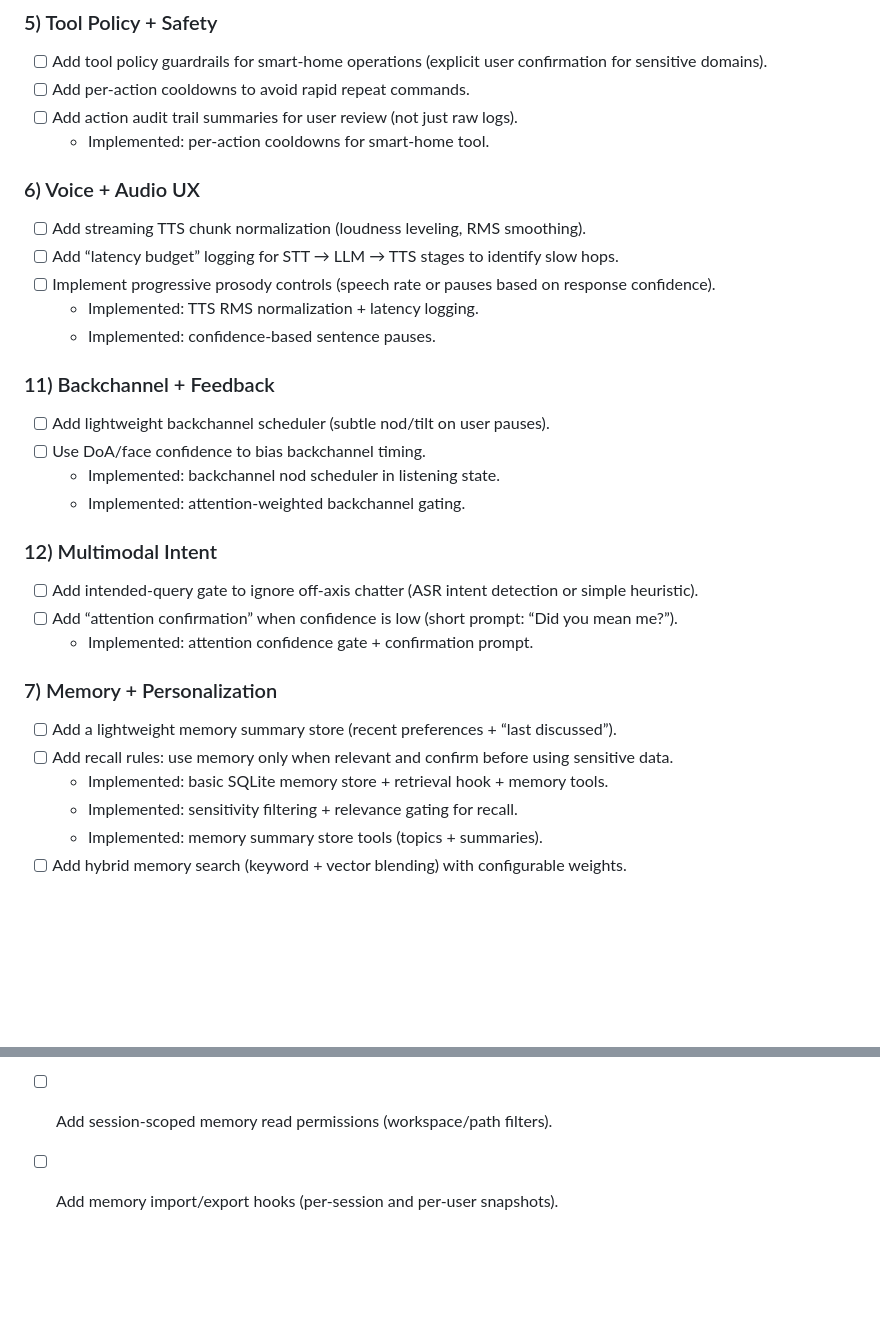
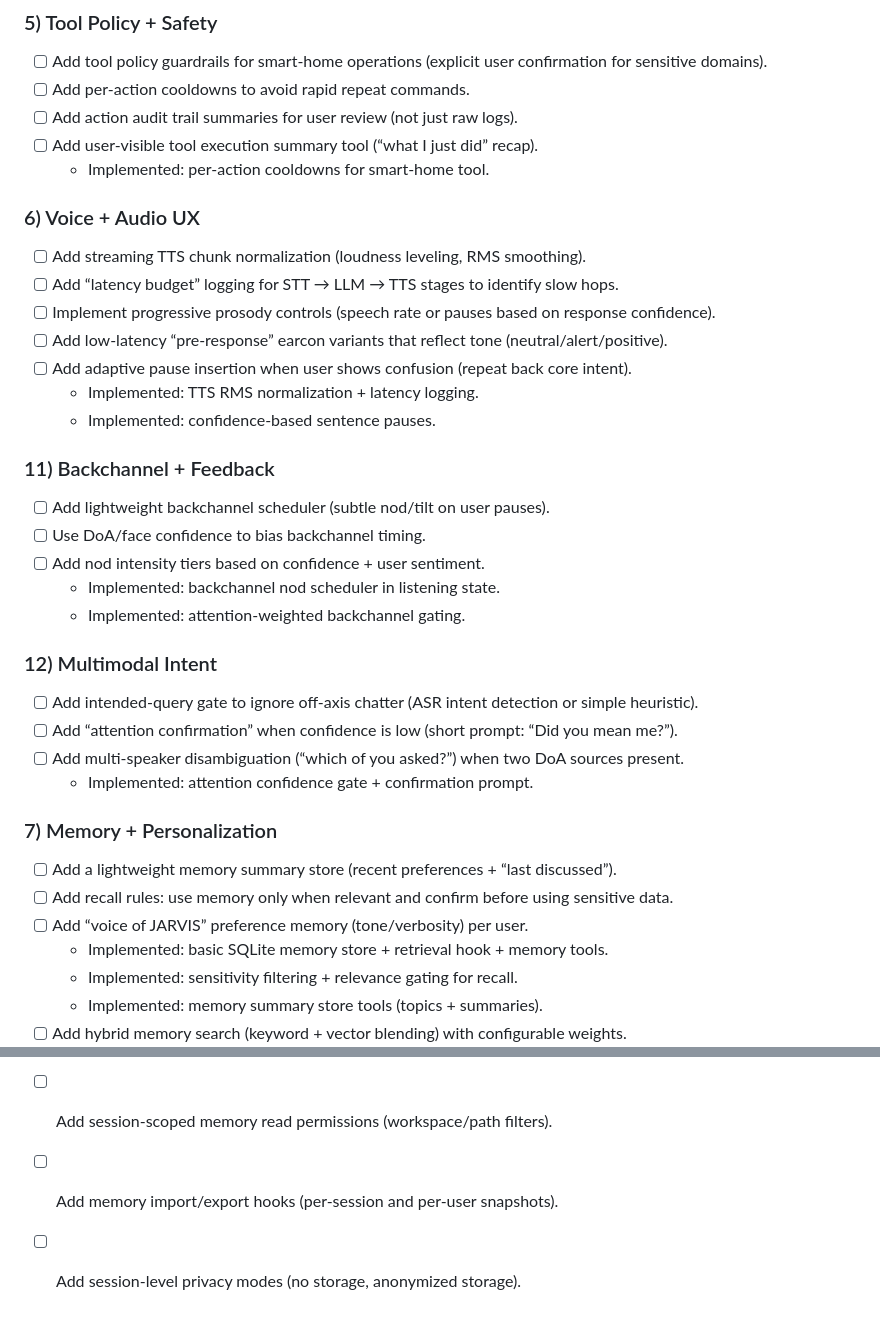
Before and after one commit to haasonsaas/jarvis, a Markdown page: TODO.md, 2 parts joined by grey strips. GitHub-like rendering; blank space fills up the shorter version.

```diff
--- a/TODO.md
+++ b/TODO.md
@@ -43,29 +58,35 @@
 - [ ] Add tool policy guardrails for smart-home operations (explicit user confirmation for sensitive domains).
 - [ ] Add per-action cooldowns to avoid rapid repeat commands.
 - [ ] Add action audit trail summaries for user review (not just raw logs).
+- [ ] Add user-visible tool execution summary tool (“what I just did” recap).
   - Implemented: per-action cooldowns for smart-home tool.
 
 ### 6) Voice + Audio UX
 - [ ] Add streaming TTS chunk normalization (loudness leveling, RMS smoothing).
 - [ ] Add “latency budget” logging for STT → LLM → TTS stages to identify slow hops.
 - [ ] Implement progressive prosody controls (speech rate or pauses based on response confidence).
+- [ ] Add low-latency “pre-response” earcon variants that reflect tone (neutral/alert/positive).
+- [ ] Add adaptive pause insertion when user shows confusion (repeat back core intent).
   - Implemented: TTS RMS normalization + latency logging.
   - Implemented: confidence-based sentence pauses.
 
 ### 11) Backchannel + Feedback
 - [ ] Add lightweight backchannel scheduler (subtle nod/tilt on user pauses).
 - [ ] Use DoA/face confidence to bias backchannel timing.
+- [ ] Add nod intensity tiers based on confidence + user sentiment.
   - Implemented: backchannel nod scheduler in listening state.
   - Implemented: attention-weighted backchannel gating.
 
 ### 12) Multimodal Intent
 - [ ] Add intended-query gate to ignore off-axis chatter (ASR intent detection or simple heuristic).
 - [ ] Add “attention confirmation” when confidence is low (short prompt: “Did you mean me?”).
+- [ ] Add multi-speaker disambiguation (“which of you asked?”) when two DoA sources present.
   - Implemented: attention confidence gate + confirmation prompt.
 
 ### 7) Memory + Personalization
 - [ ] Add a lightweight memory summary store (recent preferences + “last discussed”).
 - [ ] Add recall rules: use memory only when relevant and confirm before using sensitive data.
+- [ ] Add “voice of JARVIS” preference memory (tone/verbosity) per user.
   - Implemented: basic SQLite memory store + retrieval hook + memory tools.
   - Implemented: sensitivity filtering + relevance gating for recall.
   - Implemented: memory summary store tools (topics + summaries).
@@ -118,3 +145,4 @@
 - [ ] Add session transcript compaction + guardrails to avoid tool loops.
 - [ ] Add session-scoped memory read permissions (workspace/path filters).
 - [ ] Add memory import/export hooks (per-session and per-user snapshots).
+- [ ] Add session-level privacy modes (no storage, anonymized storage).
```
Also changed, not shown: other parts of TODO.md (+21 -0 lines).
